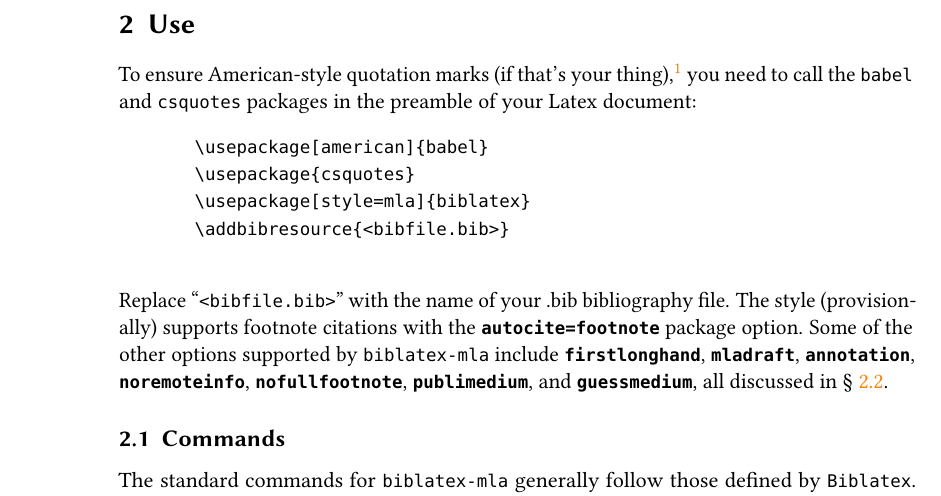
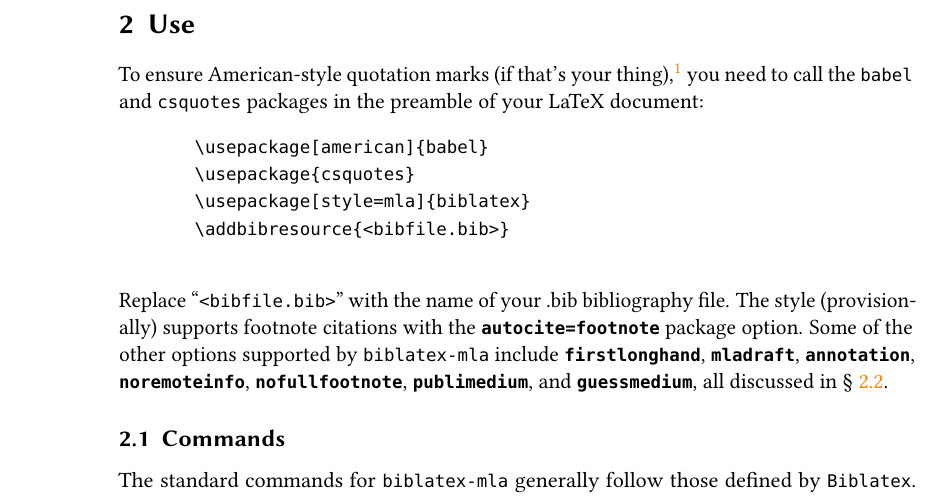
Before and after one commit to jmclawson/biblatex-mla, a LaTeX document (doc/biblatex-mla.tex): part of page 2 of 8, cut so that both start at the same text. Compiled offline with pdfLaTeX.

Commit message:
Latex -> LaTeX
Corrected styling of LaTeX

```diff
--- a/doc/biblatex-mla.tex
+++ b/doc/biblatex-mla.tex
@@ -303,7 +303,7 @@
 \footnote{Other localization files, \sty{mla-spanish.lbx}, \sty{mla-portuguese.lbx}, and \sty{mla-italian.lbx}, are also available to use \biblatexmla in languages other than English. These and other localization files are included in \biblatexmla releases, but they will not always be the latest versions available. Updated and new localization files will be uploaded to GitHub (\mylink{\biblatexmlahome}) once they are ready. There is also support for proper punctuation in non-American dialects of English. Try \mycode{british}, \mycode{canadian}, or other Babel identifiers, such as \mycode{spanish}.} %
 %%
 you need to call the \sty{babel} and \sty{csquotes} packages in the preamble
-of your Latex document:
+of your \latex document:
 \begin{quote}
 	\begin{verbatim}
 		\usepackage[american]{babel}
```
Also changed, not shown: doc/biblatex-mla.pdf.
